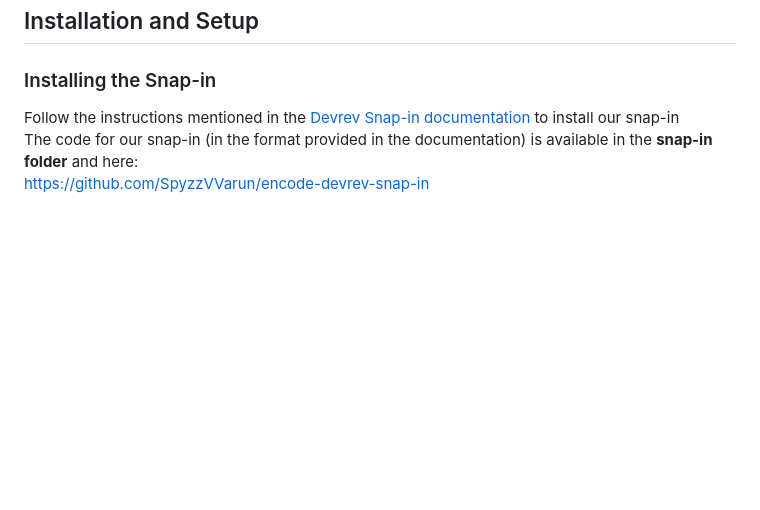
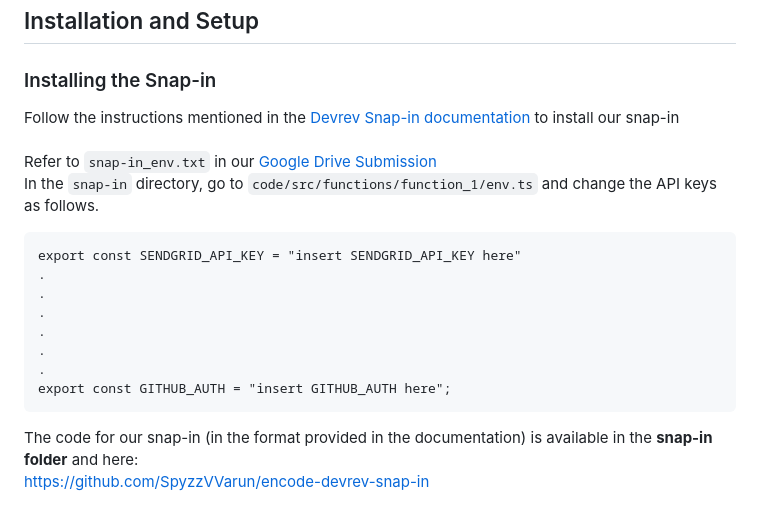
Before and after one commit to Parth-Agarwal216/encode, a Markdown page: README.md, the part around one of its changes. Rendered like a GitHub page; blank space fills up the shorter version.

````diff
--- a/README.md
+++ b/README.md
@@ -38,7 +34,19 @@ We've implemented an automated ticket generation system that works in real-time.
 ## Installation and Setup
 
 ### Installing the Snap-in
-Follow the instructions mentioned in the [Devrev Snap-in documentation](https://docs.devrev.ai/snap-ins/start#prerequisites) to install our snap-in<br>
+Follow the instructions mentioned in the [Devrev Snap-in documentation](https://docs.devrev.ai/snap-ins/start#prerequisites) to install our snap-in<br><br>
+Refer to `snap-in_env.txt` in our [Google Drive Submission](https://drive.google.com/drive/folders/1S6QwV1bT-YR1H58r7wc6rgeZJSqAYS5V?usp=sharing)<br>
+In the `snap-in` directory, go to `code/src/functions/function_1/env.ts` and change the API keys as follows.
+```
+export const SENDGRID_API_KEY = "insert SENDGRID_API_KEY here"
+.
+.
+.
+.
+.
+.
+export const GITHUB_AUTH = "insert GITHUB_AUTH here";
+```
 The code for our snap-in (in the format provided in the documentation) is available in the **snap-in folder** and here:<br>
 https://github.com/SpyzzVVarun/encode-devrev-snap-in
 
````
Also changed, not shown: other parts of README.md (+24 -14 lines).
